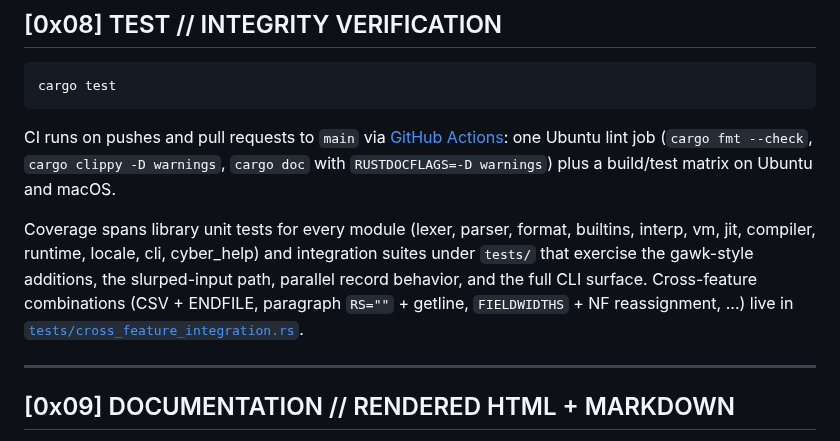
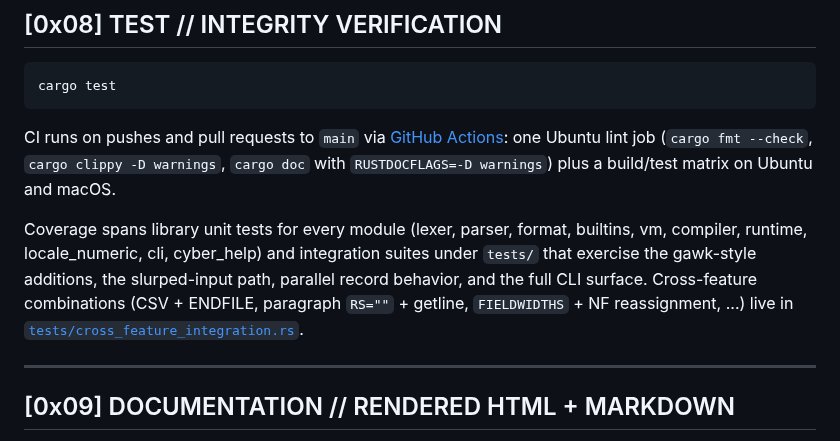
Before and after one commit to MenkeTechnologies/awkrs, a Markdown page: README.md, the part around the change. GitHub-like rendering.

```diff
--- a/README.md
+++ b/README.md
@@ -465,7 +465,7 @@ cargo test
 
 CI runs on pushes and pull requests to `main` via [GitHub Actions](.github/workflows/ci.yml): one Ubuntu lint job (`cargo fmt --check`, `cargo clippy -D warnings`, `cargo doc` with `RUSTDOCFLAGS=-D warnings`) plus a build/test matrix on Ubuntu and macOS.
 
-Coverage spans library unit tests for every module (lexer, parser, format, builtins, interp, vm, jit, compiler, runtime, locale, cli, cyber_help) and integration suites under `tests/` that exercise the gawk-style additions, the slurped-input path, parallel record behavior, and the full CLI surface. Cross-feature combinations (CSV + ENDFILE, paragraph `RS=""` + getline, `FIELDWIDTHS` + NF reassignment, ...) live in [`tests/cross_feature_integration.rs`](tests/cross_feature_integration.rs).
+Coverage spans library unit tests for every module (lexer, parser, format, builtins, vm, compiler, runtime, locale_numeric, cli, cyber_help) and integration suites under `tests/` that exercise the gawk-style additions, the slurped-input path, parallel record behavior, and the full CLI surface. Cross-feature combinations (CSV + ENDFILE, paragraph `RS=""` + getline, `FIELDWIDTHS` + NF reassignment, ...) live in [`tests/cross_feature_integration.rs`](tests/cross_feature_integration.rs).
 
 ---
 
```
Also changed, not shown: docs/COMPATIBILITY.md (+2 -2 lines).
